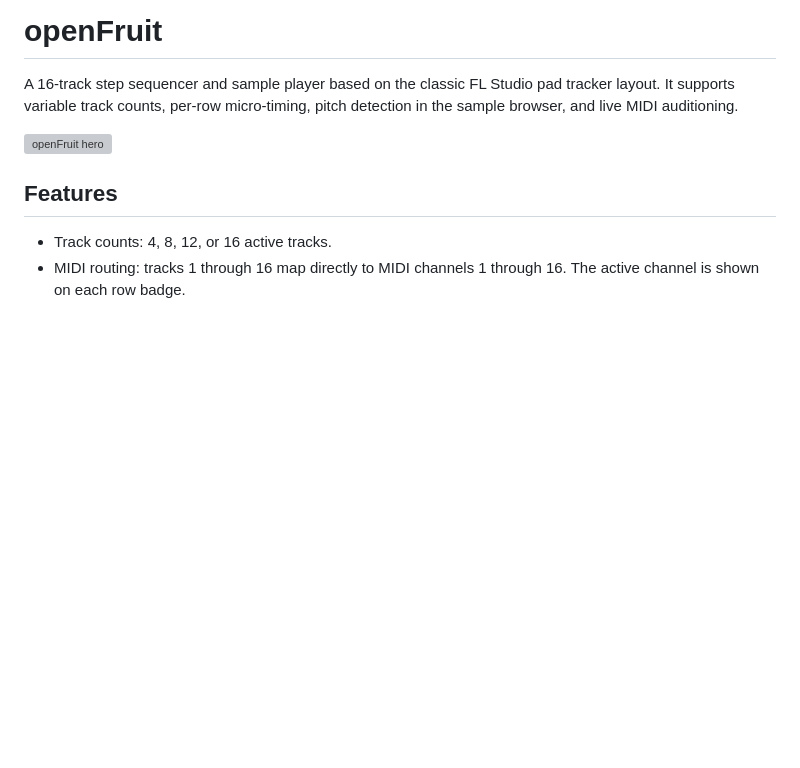
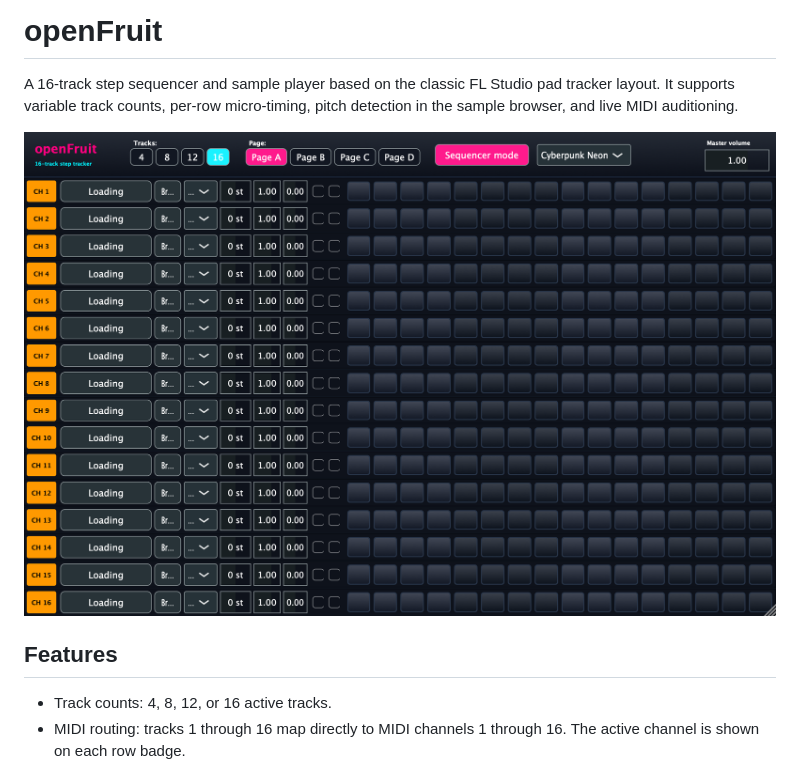
Before and after one commit to alanmarcero/openFruit, a Markdown page: README.md, the part around the change. Drawn GitHub-style; pictures changed too: assets/openFruit-screenshot.png (added); blank space fills up the shorter version; grey boxes are pictures that could not be loaded.

Commit message:
Add native UI screenshot and fix MSVC build compatibility

```diff
--- a/README.md
+++ b/README.md
@@ -2,7 +2,7 @@
 
 A 16-track step sequencer and sample player based on the classic FL Studio pad tracker layout. It supports variable track counts, per-row micro-timing, pitch detection in the sample browser, and live MIDI auditioning.
 
-![openFruit hero](assets/openFruit-hero.png)
+![openFruit screenshot](assets/openFruit-screenshot.png)
 
 ## Features
 
```
Also changed, not shown: 5 other files.
